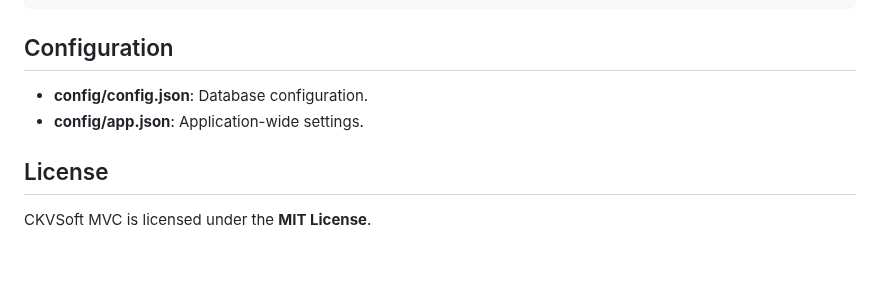
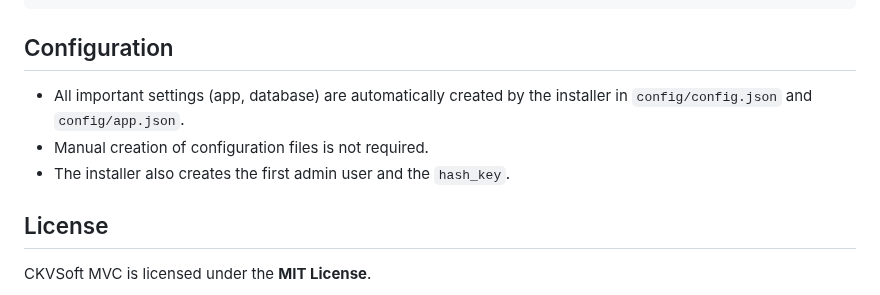
Before and after one commit to ckvsoft/cevian, a Markdown page: README.md, the part around one of its changes. Rendered like a GitHub page; blank space fills up the shorter version.

```diff
--- a/README.md
+++ b/README.md
@@ -153,8 +148,9 @@ $helper->validate($data);
 
 ## Configuration
 
-- **config/config.json**: Database configuration.
-- **config/app.json**: Application-wide settings.
+- All important settings (app, database) are automatically created by the installer in `config/config.json` and `config/app.json`.
+- Manual creation of configuration files is not required.
+- The installer also creates the first admin user and the `hash_key`.
 
 ## License
 
```
Also changed, not shown: other parts of README.md (+17 -22 lines).
